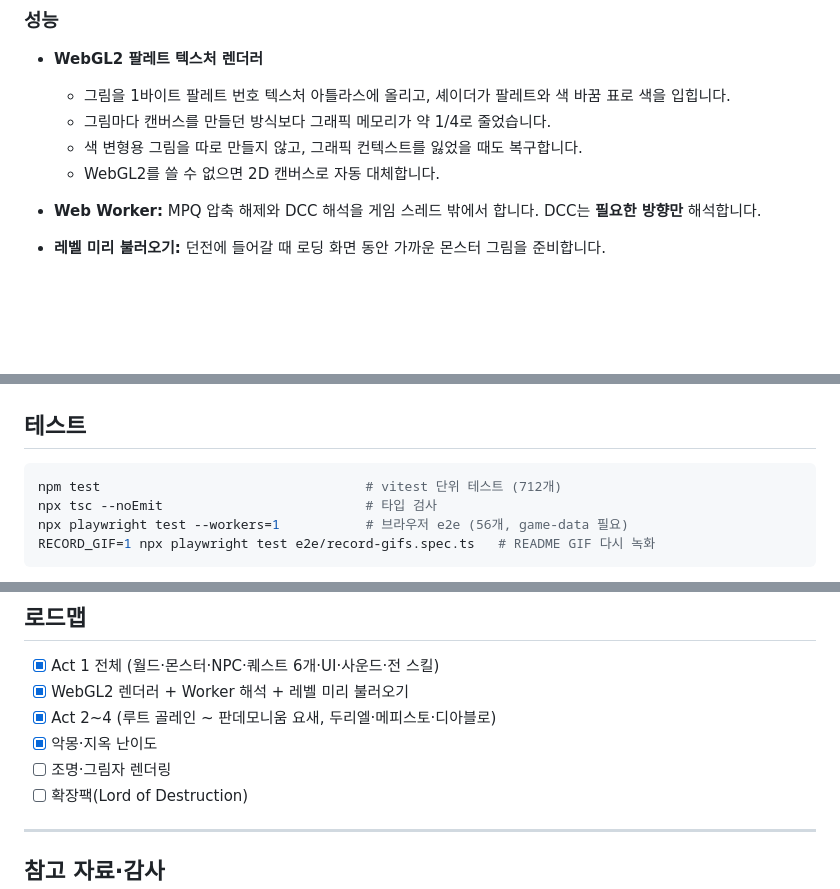
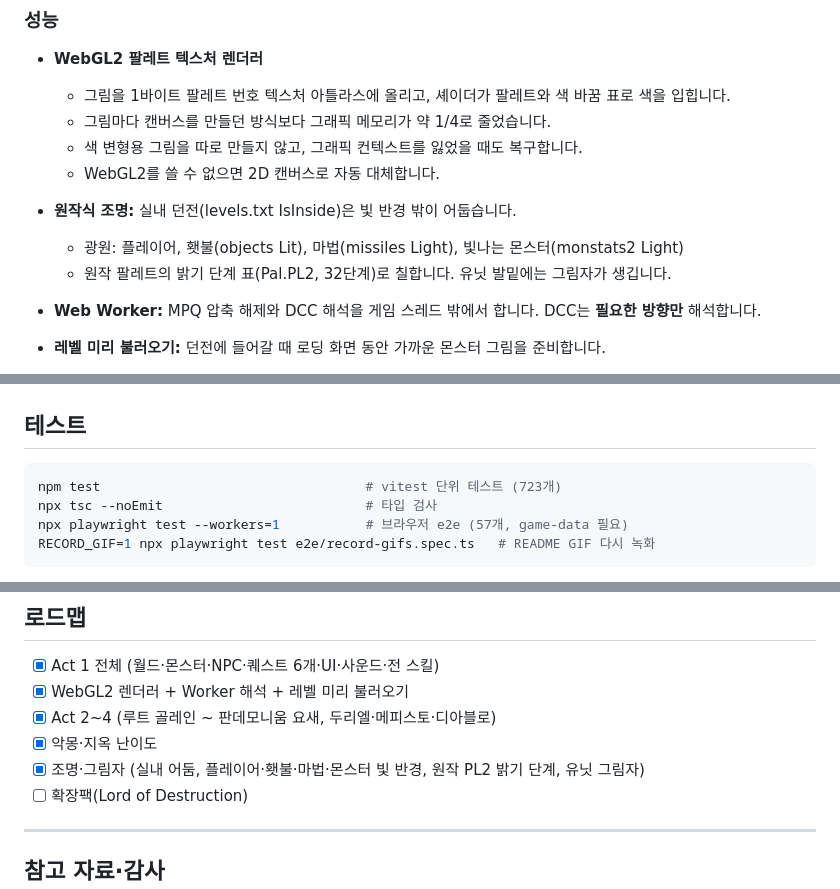
Before and after one commit to Gooreum/diabloclone, a Markdown page: README.md, 3 parts joined by grey strips. GitHub-like rendering; blank space fills up the shorter version.

Commit message:
docs: README 에 원작식 조명·그림자와 테스트 수 반영

````diff
--- a/README.md
+++ b/README.md
@@ -60,6 +60,9 @@
   - 그림마다 캔버스를 만들던 방식보다 그래픽 메모리가 약 1/4로 줄었습니다.
   - 색 변형용 그림을 따로 만들지 않고, 그래픽 컨텍스트를 잃었을 때도 복구합니다.
   - WebGL2를 쓸 수 없으면 2D 캔버스로 자동 대체합니다.
+- **원작식 조명:** 실내 던전(levels.txt IsInside)은 빛 반경 밖이 어둡습니다.
+  - 광원: 플레이어, 횃불(objects Lit), 마법(missiles Light), 빛나는 몬스터(monstats2 Light)
+  - 원작 팔레트의 밝기 단계 표(Pal.PL2, 32단계)로 칠합니다. 유닛 발밑에는 그림자가 생깁니다.
 - **Web Worker:** MPQ 압축 해제와 DCC 해석을 게임 스레드 밖에서 합니다. DCC는 **필요한 방향만** 해석합니다.
 - **레벨 미리 불러오기:** 던전에 들어갈 때 로딩 화면 동안 가까운 몬스터 그림을 준비합니다.
 - **측정 결과** (Apple M1, 몬스터 수십 마리 + 광역 스킬 20초, `e2e/perf.spec.ts`):
@@ -167,9 +170,9 @@ scripts/        데이터 검사·분석 도구
 ## 테스트
 
 ```bash
-npm test                                  # vitest 단위 테스트 (712개)
+npm test                                  # vitest 단위 테스트 (723개)
 npx tsc --noEmit                          # 타입 검사
-npx playwright test --workers=1           # 브라우저 e2e (56개, game-data 필요)
+npx playwright test --workers=1           # 브라우저 e2e (57개, game-data 필요)
 RECORD_GIF=1 npx playwright test e2e/record-gifs.spec.ts   # README GIF 다시 녹화
 ```
 - 원작 파일이 필요한 테스트는 `game-data/`가 없으면 자동으로 건너뜁니다.
@@ -184,7 +187,7 @@ RECORD_GIF=1 npx playwright test e2e/record-gifs.spec.ts   # README GIF 다시
 - [x] WebGL2 렌더러 + Worker 해석 + 레벨 미리 불러오기
 - [x] Act 2~4 (루트 골레인 ~ 판데모니움 요새, 두리엘·메피스토·디아블로)
 - [x] 악몽·지옥 난이도
-- [ ] 조명·그림자 렌더링
+- [x] 조명·그림자 (실내 어둠, 플레이어·횃불·마법·몬스터 빛 반경, 원작 PL2 밝기 단계, 유닛 그림자)
 - [ ] 확장팩(Lord of Destruction)
 
 ---
````
